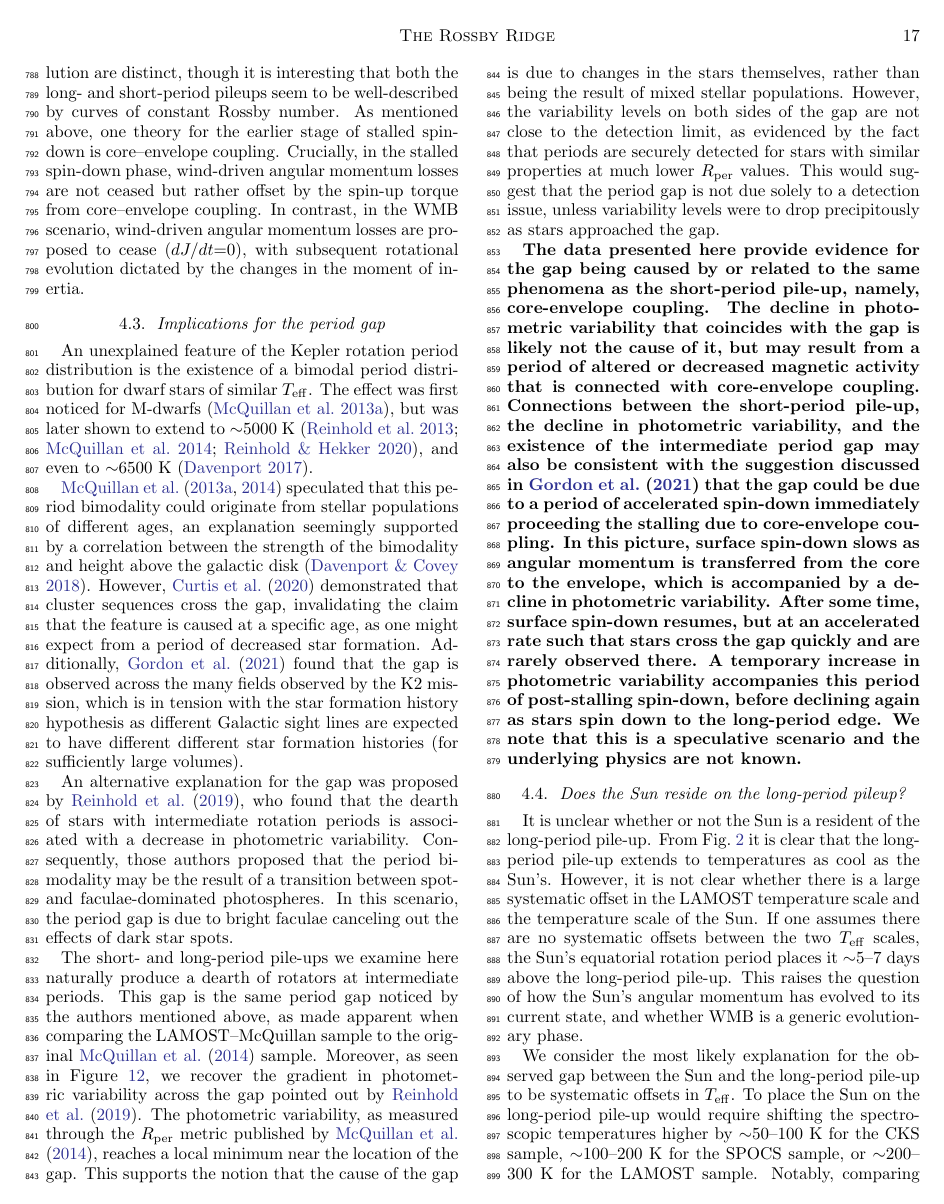
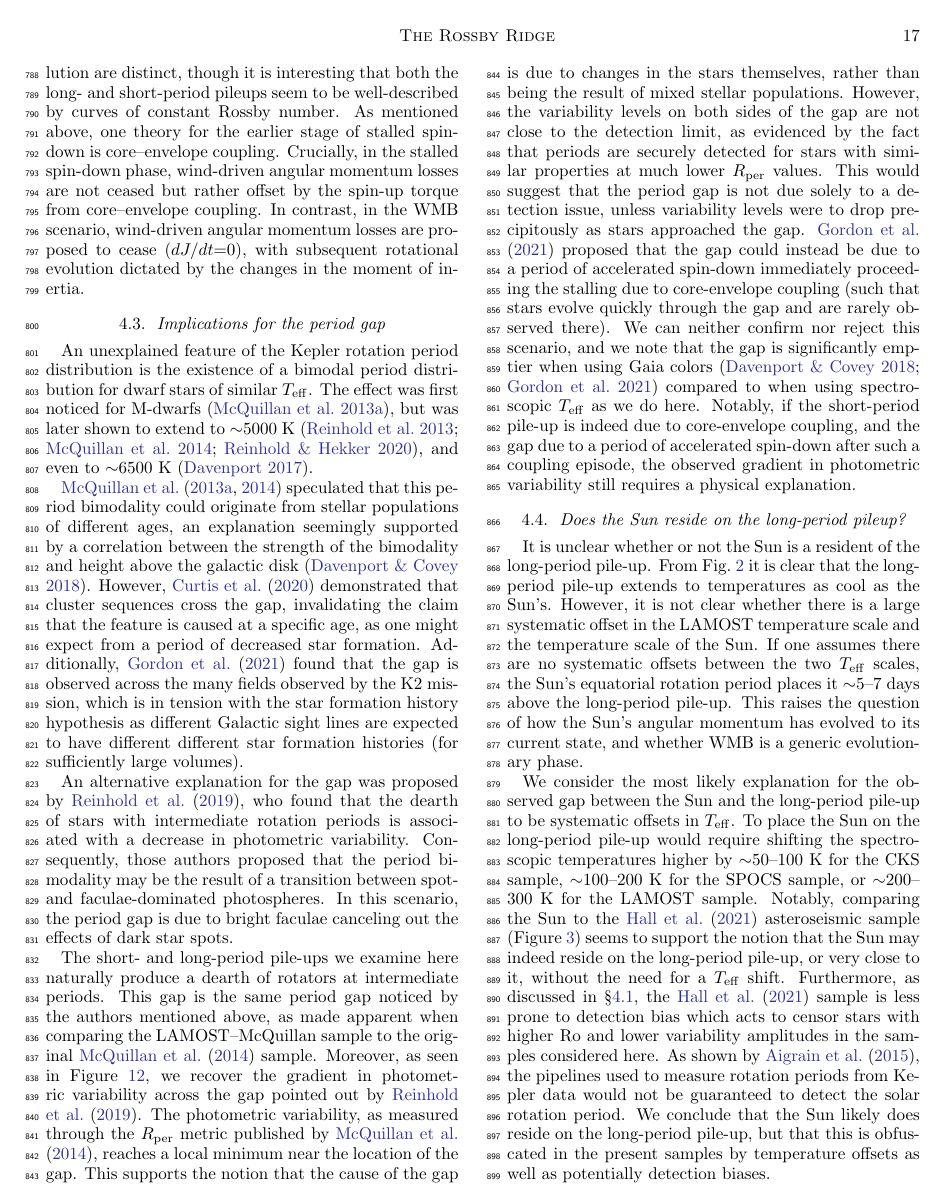
Before and after one commit to trevordavid/rossby-ridge, a LaTeX paper (src/ms.tex): page 17 of 27. Compiled offline with pdfLaTeX.

Commit message:
JVS comments

```diff
--- a/src/ms.tex
+++ b/src/ms.tex
@@ -538,12 +538,7 @@ An unexplained feature of the Kepler rotation period distribution is the existen
 
 An alternative explanation for the gap was proposed by \citet{Reinhold2019}, who found that the dearth of stars with intermediate rotation periods is associated with a decrease in photometric variability. Consequently, those authors proposed that the period bimodality may be the result of a transition between spot- and faculae-dominated photospheres. In this scenario, the period gap is due to bright faculae canceling out the effects of dark star spots.
 
-The short- and long-period pile-ups we examine here naturally produce a dearth of rotators at intermediate periods. This gap is the same period gap noticed by the authors mentioned above, as made apparent when comparing the \lamostmcq sample to the original \citet{McQuillan2014} sample. Moreover, as seen in Figure~\ref{fig:gap}, we recover the gradient in photometric variability across the gap pointed out by \citet{Reinhold2019}. The photometric variability, as measured through the \rper metric published by \citet{McQuillan2014}, reaches a local minimum near the location of the gap. This supports the notion that the cause of the gap is due to changes in the stars themselves, rather than being the result of mixed stellar populations. However, the variability levels on both sides of the gap are not close to the detection limit, as evidenced by the fact that periods are securely detected for stars with similar properties at much lower \rper values. This would suggest that the period gap is not due solely to a detection issue, unless variability levels were to drop precipitously as stars approached the gap.
-
-\textbf{The data presented here provide evidence for the gap being caused by or related to the same phenomena as the short-period pile-up, namely, core-envelope coupling. The decline in photometric variability that coincides with the gap is likely not the cause of it, but may result from a period of altered or decreased magnetic activity that is connected with core-envelope coupling. Connections between the short-period pile-up, the decline in photometric variability, and the existence of the intermediate period gap may also be consistent with the suggestion discussed in \citet{Gordon2021} that the gap could be due to a period of accelerated spin-down immediately proceeding the stalling due to core-envelope coupling. In this picture, surface spin-down slows as angular momentum is transferred from the core to the envelope, which is accompanied by a decline in photometric variability. After some time, surface spin-down resumes, but at an accelerated rate such that stars cross the gap quickly and are rarely observed there. A temporary increase in photometric variability accompanies this period of post-stalling spin-down, before declining again as stars spin down to the long-period edge. We note that this is a speculative scenario and the underlying physics are not known.}
-
-%JVS: I am confused by this picture. Why would the slow in apparent spin down make the photometric variability drop? The variability doesn't care about the spin-down rate, it cares about the instantaneous rotation (and maybe differential rotation). In this picture you are still stuck without a reason for why a more slowly rotating star should be more active than a more rapidly rotating one. The information you add here doesn't allow you to support or reject the speculation in Gordon 2021, so I would vote to make this speculation more modest, saying that the gap is perhaps an epoch of rapid spin down and leave it at that.
-
+The short- and long-period pile-ups we examine here naturally produce a dearth of rotators at intermediate periods. This gap is the same period gap noticed by the authors mentioned above, as made apparent when comparing the \lamostmcq sample to the original \citet{McQuillan2014} sample. Moreover, as seen in Figure~\ref{fig:gap}, we recover the gradient in photometric variability across the gap pointed out by \citet{Reinhold2019}. The photometric variability, as measured through the \rper metric published by \citet{McQuillan2014}, reaches a local minimum near the location of the gap. This supports the notion that the cause of the gap is due to changes in the stars themselves, rather than being the result of mixed stellar populations. However, the variability levels on both sides of the gap are not close to the detection limit, as evidenced by the fact that periods are securely detected for stars with similar properties at much lower \rper values. This would suggest that the period gap is not due solely to a detection issue, unless variability levels were to drop precipitously as stars approached the gap. \citet{Gordon2021} proposed that the gap could instead be due to a period of accelerated spin-down immediately proceeding the stalling due to core-envelope coupling (such that stars evolve quickly through the gap and are rarely observed there). We can neither confirm nor reject this scenario, and we note that the gap is significantly emptier when using Gaia colors \citep{DavenportCovey2018, Gordon2021} compared to when using spectroscopic \teff as we do here. Notably, if the short-period pile-up is indeed due to core-envelope coupling, and the gap due to a period of accelerated spin-down after such a coupling episode, the observed gradient in photometric variability still requires a physical explanation.
 
 \begin{figure*}
     \centering
```
